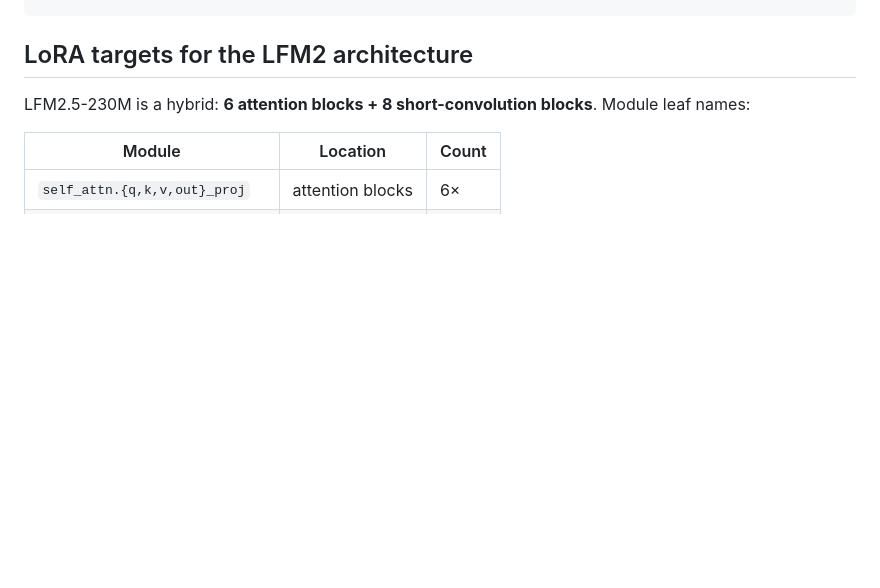
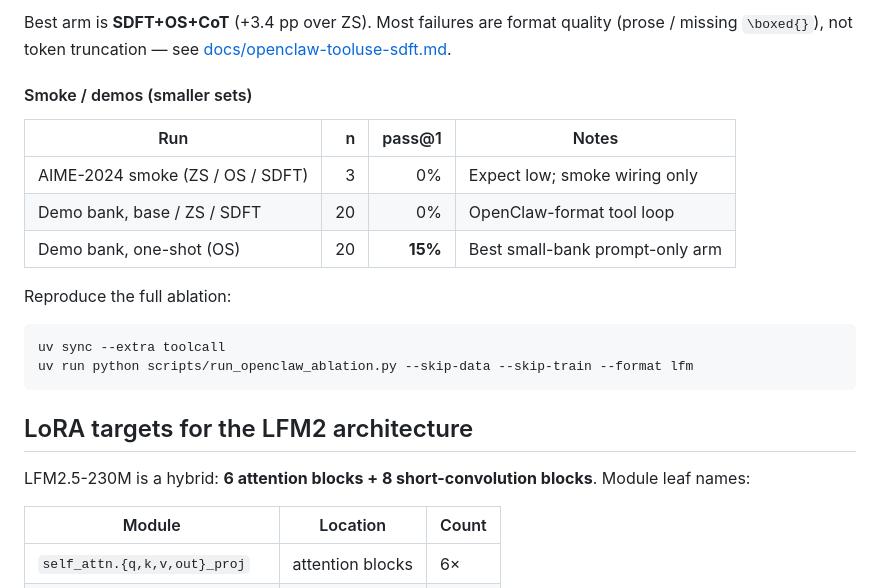
Before and after one commit to lin826/Local-SDFT, a Markdown page: README.md, the part around one of its changes. GitHub-like rendering; blank space fills up the shorter version.

Commit message:
Document local AlpacaEval 2 and OpenClaw benchmark results in README.
Co-authored-by: Cursor <cursoragent@cursor.com>

````diff
--- a/README.md
+++ b/README.md
@@ -78,3 +134,22 @@ bash scripts/run_openclaw_rl_eval.sh
+Best arm is **SDFT+OS+CoT** (+3.4 pp over ZS). Most failures are format quality
+(prose / missing `\boxed{}`), not token truncation — see
+[docs/openclaw-tooluse-sdft.md](docs/openclaw-tooluse-sdft.md).
+
+#### Smoke / demos (smaller sets)
+
+| Run | n | pass@1 | Notes |
+|---|---:|---:|---|
+| AIME-2024 smoke (ZS / OS / SDFT) | 3 | 0% | Expect low; smoke wiring only |
+| Demo bank, base / ZS / SDFT | 20 | 0% | OpenClaw-format tool loop |
+| Demo bank, one-shot (OS) | 20 | **15%** | Best small-bank prompt-only arm |
+
+Reproduce the full ablation:
+
+```bash
+uv sync --extra toolcall
+uv run python scripts/run_openclaw_ablation.py --skip-data --skip-train --format lfm
+```
+
 ## LoRA targets for the LFM2 architecture
 
 LFM2.5-230M is a hybrid: **6 attention blocks + 8 short-convolution blocks**.
````
Also changed, not shown: other parts of README.md (+56 -0 lines).
